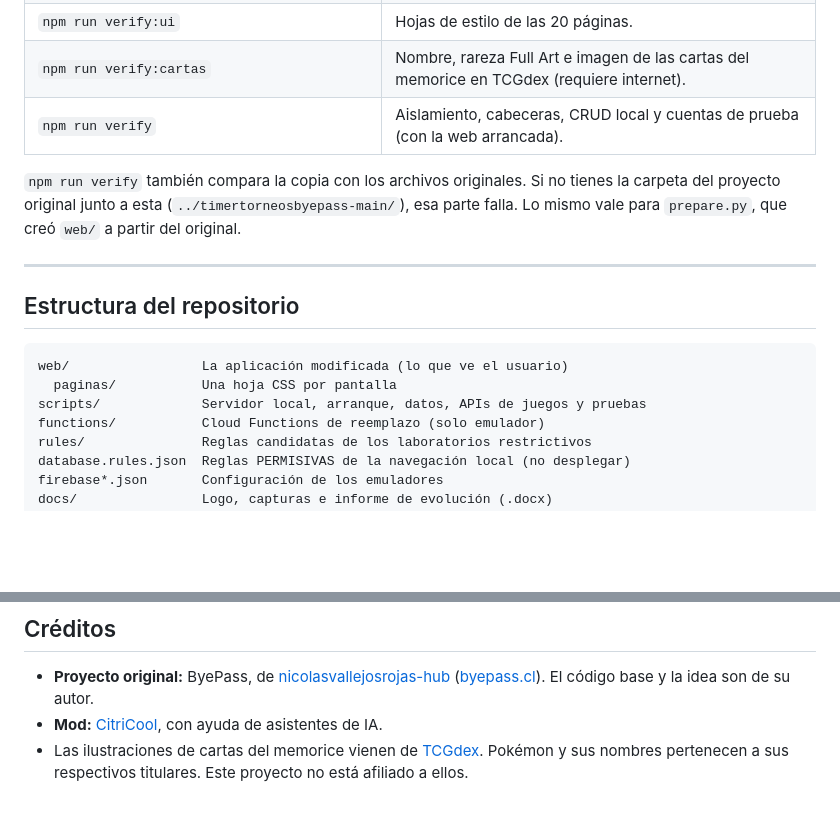
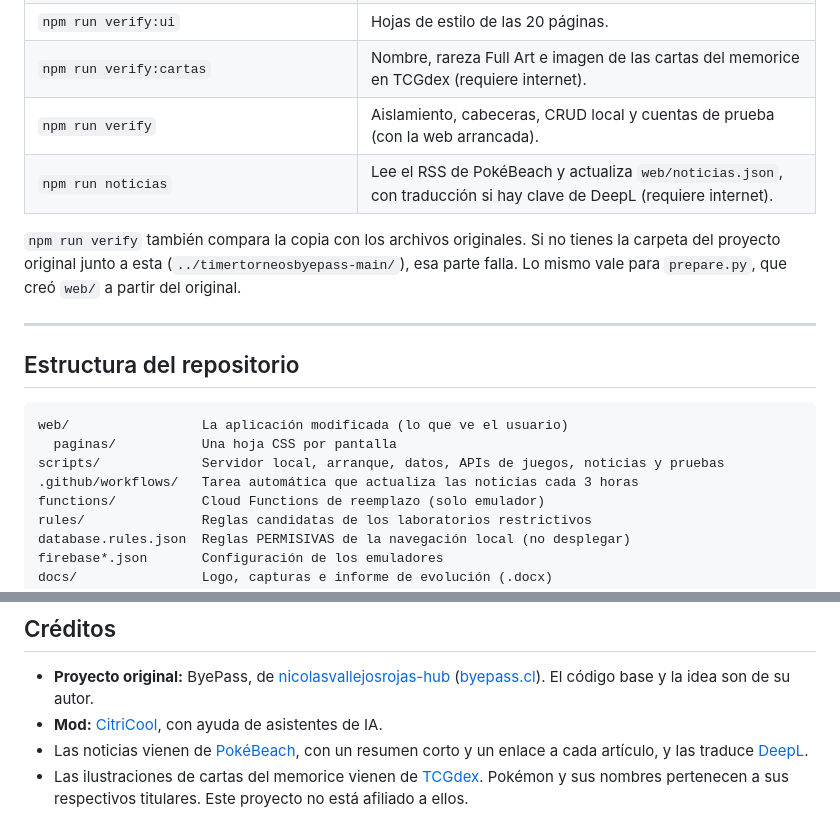
Before and after one commit to CitriCool/ByePass-by-nicolasvallejosrojas-hub-modded, a Markdown page: README.md, 2 parts joined by grey strips. Drawn GitHub-style; blank space fills up the shorter version.

````diff
--- a/README.md
+++ b/README.md
@@ -177,6 +190,7 @@ Para detenerlo, presiona Ctrl+C y espera a que Firebase exporte los datos a `dat
 | `npm run verify:ui` | Hojas de estilo de las 20 páginas. |
 | `npm run verify:cartas` | Nombre, rareza Full Art e imagen de las cartas del memorice en TCGdex (requiere internet). |
 | `npm run verify` | Aislamiento, cabeceras, CRUD local y cuentas de prueba (con la web arrancada). |
+| `npm run noticias` | Lee el RSS de PokéBeach y actualiza `web/noticias.json`, con traducción si hay clave de DeepL (requiere internet). |
 
 `npm run verify` también compara la copia con los archivos originales. Si no tienes la carpeta del proyecto original junto a esta (`../timertorneosbyepass-main/`), esa parte falla. Lo mismo vale para `prepare.py`, que creó `web/` a partir del original.
 
@@ -187,7 +201,8 @@ Para detenerlo, presiona Ctrl+C y espera a que Firebase exporte los datos a `dat
 ```
 web/                 La aplicación modificada (lo que ve el usuario)
   paginas/           Una hoja CSS por pantalla
-scripts/             Servidor local, arranque, datos, APIs de juegos y pruebas
+scripts/             Servidor local, arranque, datos, APIs de juegos, noticias y pruebas
+.github/workflows/   Tarea automática que actualiza las noticias cada 3 horas
 functions/           Cloud Functions de reemplazo (solo emulador)
 rules/               Reglas candidatas de los laboratorios restrictivos
 database.rules.json  Reglas PERMISIVAS de la navegación local (no desplegar)
@@ -219,4 +234,5 @@ El informe completo está en [docs/ByePass_Informe_de_evolucion_y_pendientes.doc
 
 - **Proyecto original:** ByePass, de [nicolasvallejosrojas-hub](https://github.com/nicolasvallejosrojas-hub) ([byepass.cl](https://byepass.cl)). El código base y la idea son de su autor.
 - **Mod:** [CitriCool](https://github.com/CitriCool), con ayuda de asistentes de IA.
+- Las noticias vienen de [PokéBeach](https://www.pokebeach.com/), con un resumen corto y un enlace a cada artículo, y las traduce [DeepL](https://www.deepl.com/).
 - Las ilustraciones de cartas del memorice vienen de [TCGdex](https://tcgdex.dev). Pokémon y sus nombres pertenecen a sus respectivos titulares. Este proyecto no está afiliado a ellos.
````
Also changed, not shown: other parts of README.md (+14 -1 lines), docs/capturas/noticias-escritorio.png (added).
